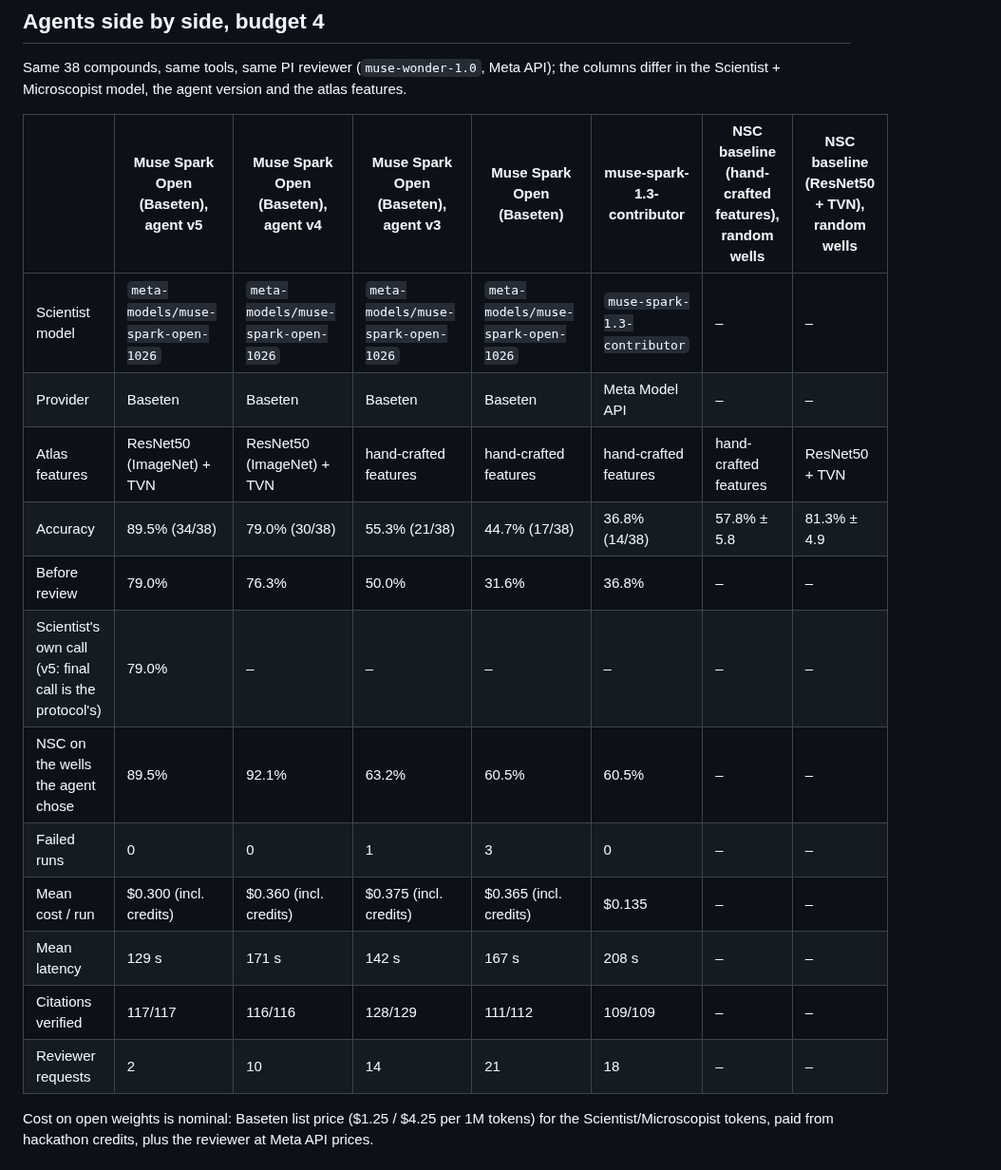
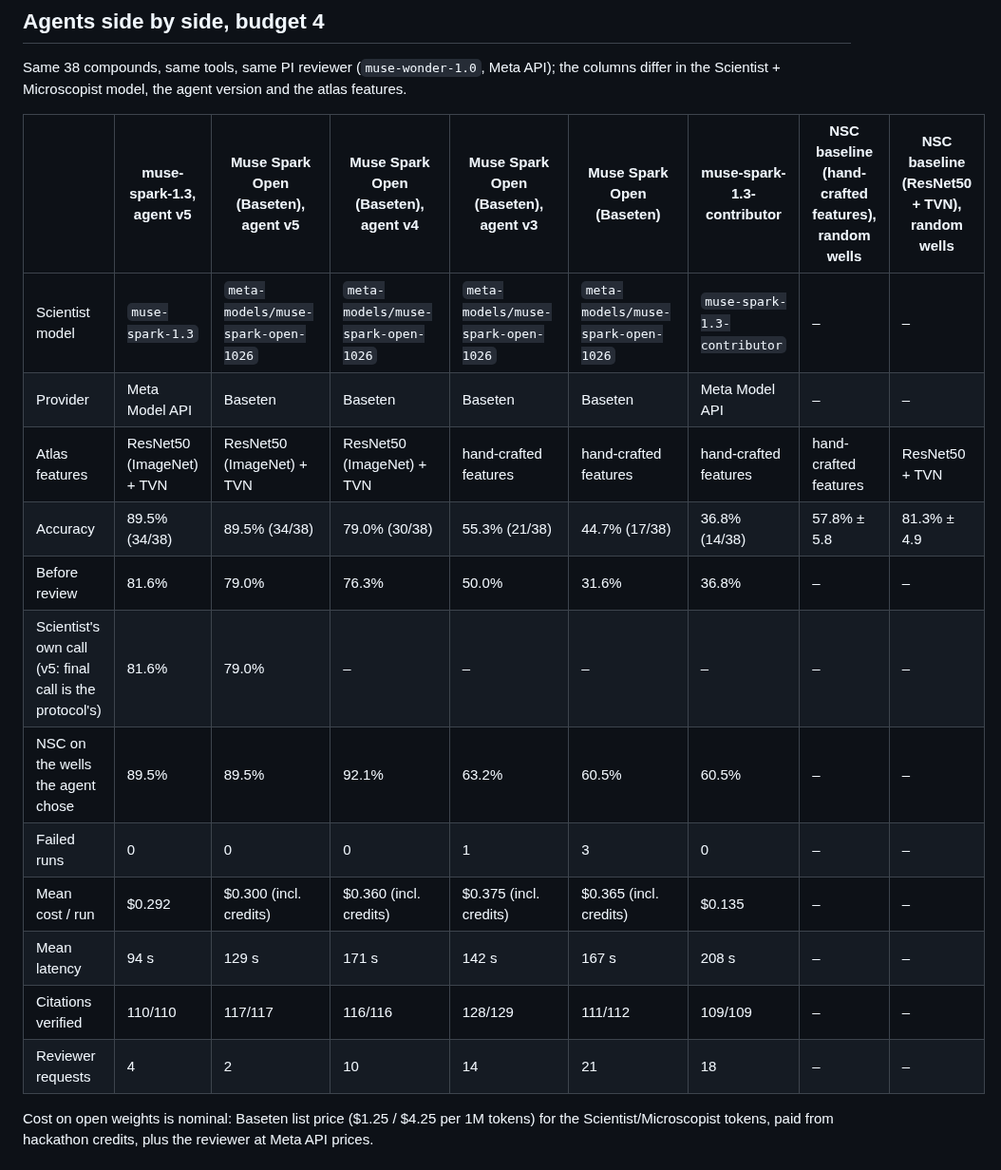
Before and after one commit to aleksandrahodzzik/musecell, a Markdown page: eval/RESULTS.md, the part around one of its changes. Shown at 95% size. GitHub-like rendering.

```diff
--- a/eval/RESULTS.md
+++ b/eval/RESULTS.md
@@ -54,20 +55,20 @@ Cost on open weights is nominal: Baseten list price ($1.25 / $4.25 per 1M tokens
 
 Same 38 compounds, same tools, same PI reviewer (`muse-wonder-1.0`, Meta API); the columns differ in the Scientist + Microscopist model, the agent version and the atlas features.
 
-| | Muse Spark Open (Baseten), agent v5 | Muse Spark Open (Baseten), agent v4 | Muse Spark Open (Baseten), agent v3 | Muse Spark Open (Baseten) | muse-spark-1.3-contributor | NSC baseline (hand-crafted features), random wells | NSC baseline (ResNet50 + TVN), random wells |
-|---|---|---|---|---|---|---|---|
-| Scientist model | `meta-models/muse-spark-open-1026` | `meta-models/muse-spark-open-1026` | `meta-models/muse-spark-open-1026` | `meta-models/muse-spark-open-1026` | `muse-spark-1.3-contributor` | – | – |
-| Provider | Baseten | Baseten | Baseten | Baseten | Meta Model API | – | – |
-| Atlas features | ResNet50 (ImageNet) + TVN | ResNet50 (ImageNet) + TVN | hand-crafted features | hand-crafted features | hand-crafted features | hand-crafted features | ResNet50 + TVN |
-| Accuracy | 89.5% (34/38) | 79.0% (30/38) | 55.3% (21/38) | 44.7% (17/38) | 36.8% (14/38) | 57.8% ± 5.8 | 81.3% ± 4.9 |
-| Before review | 79.0% | 76.3% | 50.0% | 31.6% | 36.8% | – | – |
-| Scientist's own call (v5: final call is the protocol's) | 79.0% | – | – | – | – | – | – |
-| NSC on the wells the agent chose | 89.5% | 92.1% | 63.2% | 60.5% | 60.5% | – | – |
-| Failed runs | 0 | 0 | 1 | 3 | 0 | – | – |
-| Mean cost / run | $0.300 (incl. credits) | $0.360 (incl. credits) | $0.375 (incl. credits) | $0.365 (incl. credits) | $0.135 | – | – |
-| Mean latency | 129 s | 171 s | 142 s | 167 s | 208 s | – | – |
-| Citations verified | 117/117 | 116/116 | 128/129 | 111/112 | 109/109 | – | – |
-| Reviewer requests | 2 | 10 | 14 | 21 | 18 | – | – |
+| | muse-spark-1.3, agent v5 | Muse Spark Open (Baseten), agent v5 | Muse Spark Open (Baseten), agent v4 | Muse Spark Open (Baseten), agent v3 | Muse Spark Open (Baseten) | muse-spark-1.3-contributor | NSC baseline (hand-crafted features), random wells | NSC baseline (ResNet50 + TVN), random wells |
+|---|---|---|---|---|---|---|---|---|
+| Scientist model | `muse-spark-1.3` | `meta-models/muse-spark-open-1026` | `meta-models/muse-spark-open-1026` | `meta-models/muse-spark-open-1026` | `meta-models/muse-spark-open-1026` | `muse-spark-1.3-contributor` | – | – |
+| Provider | Meta Model API | Baseten | Baseten | Baseten | Baseten | Meta Model API | – | – |
+| Atlas features | ResNet50 (ImageNet) + TVN | ResNet50 (ImageNet) + TVN | ResNet50 (ImageNet) + TVN | hand-crafted features | hand-crafted features | hand-crafted features | hand-crafted features | ResNet50 + TVN |
+| Accuracy | 89.5% (34/38) | 89.5% (34/38) | 79.0% (30/38) | 55.3% (21/38) | 44.7% (17/38) | 36.8% (14/38) | 57.8% ± 5.8 | 81.3% ± 4.9 |
+| Before review | 81.6% | 79.0% | 76.3% | 50.0% | 31.6% | 36.8% | – | – |
+| Scientist's own call (v5: final call is the protocol's) | 81.6% | 79.0% | – | – | – | – | – | – |
+| NSC on the wells the agent chose | 89.5% | 89.5% | 92.1% | 63.2% | 60.5% | 60.5% | – | – |
+| Failed runs | 0 | 0 | 0 | 1 | 3 | 0 | – | – |
+| Mean cost / run | $0.292 | $0.300 (incl. credits) | $0.360 (incl. credits) | $0.375 (incl. credits) | $0.365 (incl. credits) | $0.135 | – | – |
+| Mean latency | 94 s | 129 s | 171 s | 142 s | 167 s | 208 s | – | – |
+| Citations verified | 110/110 | 117/117 | 116/116 | 128/129 | 111/112 | 109/109 | – | – |
+| Reviewer requests | 4 | 2 | 10 | 14 | 21 | 18 | – | – |
 
 Cost on open weights is nominal: Baseten list price ($1.25 / $4.25 per 1M tokens) for the Scientist/Microscopist tokens, paid from hackathon credits, plus the reviewer at Meta API prices.
 
```
Also changed, not shown: other parts of eval/RESULTS.md (+24 -22 lines), eval/accuracy_vs_budget.png, 4 other files.
